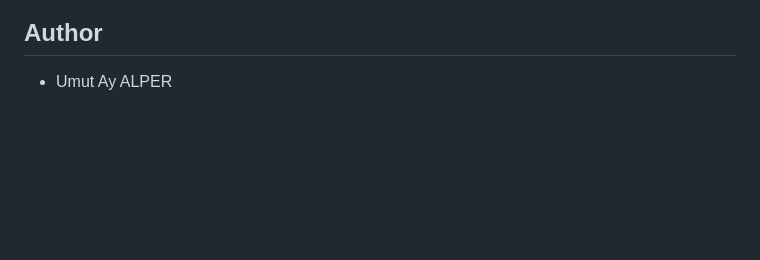
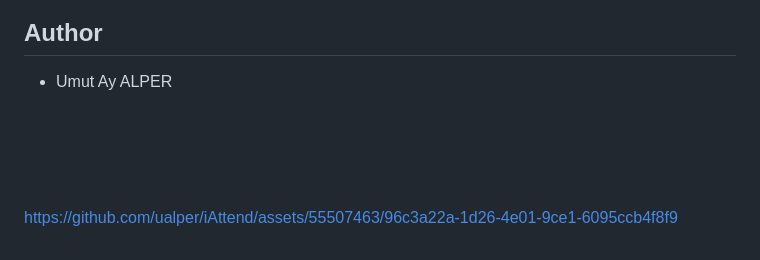
Before and after one commit to ualper/iAttend, a Markdown page: README.md, the part around one of its changes. Rendered like a GitHub page; blank space fills up the shorter version.

```diff
--- a/README.md
+++ b/README.md
@@ -136,2 +136,7 @@ In summary, the proposed system not only addresses the challenges associated wit
 ## Author
 * Umut Ay ALPER
+<br><br>
+<br><br>
+
+
+https://github.com/ualper/iAttend/assets/55507463/96c3a22a-1d26-4e01-9ce1-6095ccb4f8f9
```
Also changed, not shown: other parts of README.md (+9 -9 lines).
